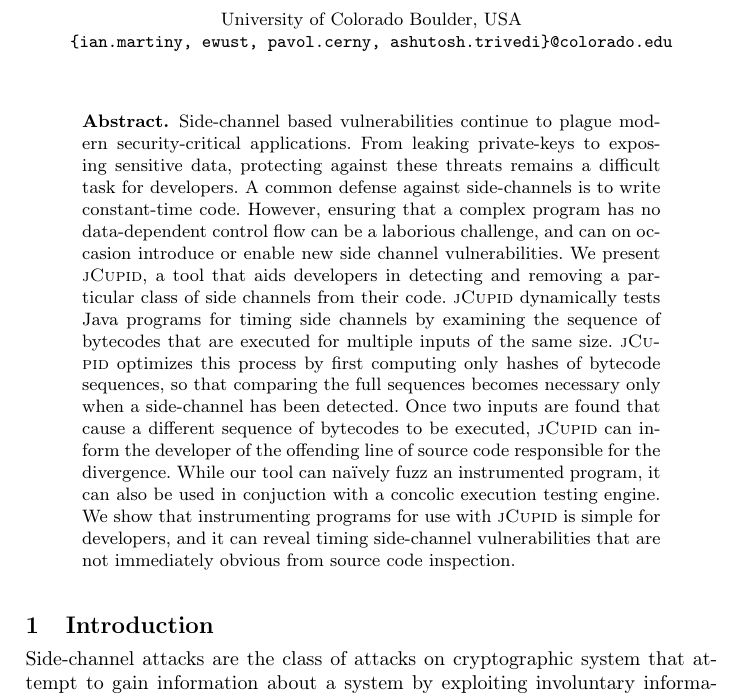
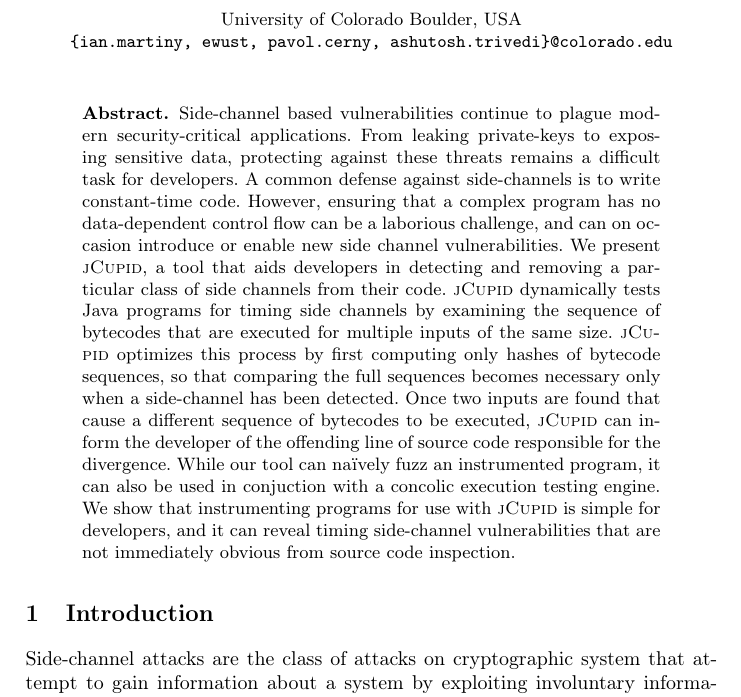
Before and after one commit to cuplv/jCupid, a LaTeX thesis (paper/main.tex, which reads paper/header.tex): part of page 1 of 16 before the commit and part of page 1 of 17 after it, cut so that both start at the same text. Compiled offline with pdfLaTeX.

Commit message:
update header

```diff
--- a/paper/header.tex
+++ b/paper/header.tex
@@ -58,7 +58,7 @@
 %% Provide a definition to \subparagraph to keep titlesec happy
 \let\subparagraph\paragraph
 %% Load titlesec
-\usepackage[compact]{titlesec}
+%\usepackage[compact]{titlesec}
 %% Revert \subparagraph to the llncs definition
 \let\subparagraph\llncssubparagraph
 
```
